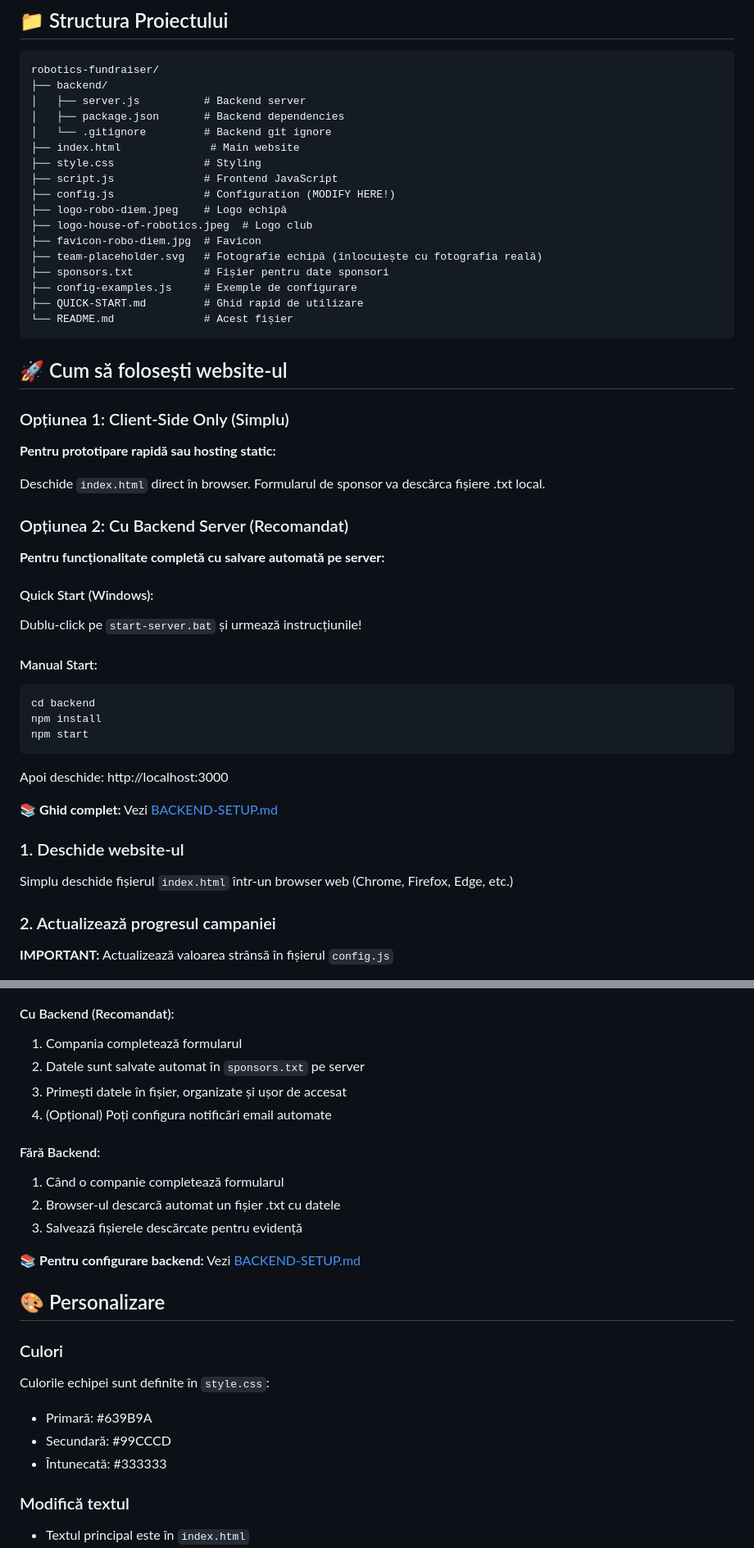
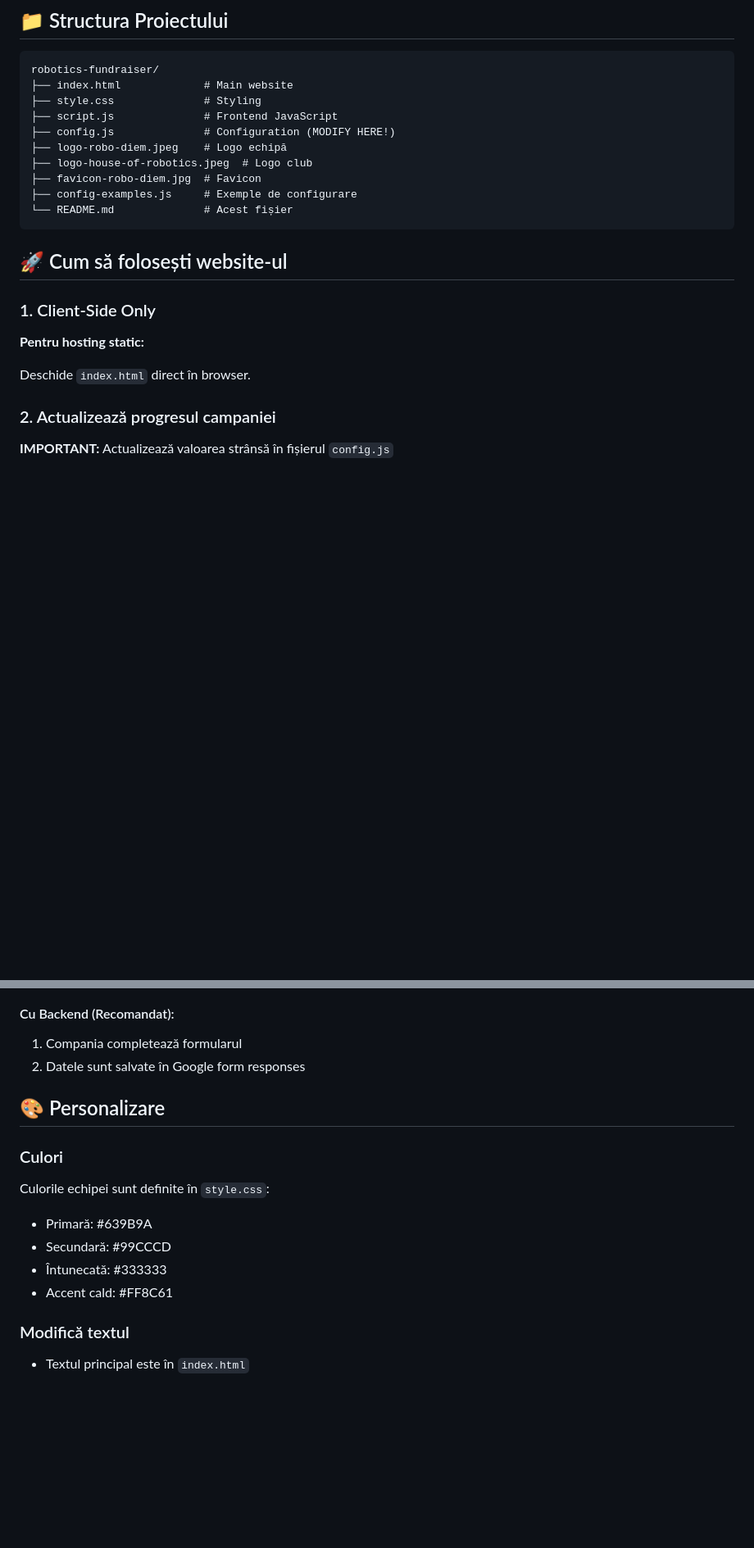
Before and after one commit to irinad/house-of-robotics, a Markdown page: README.md, 2 parts joined by grey strips. Shown at 82% size. Rendered like a GitHub page; blank space fills up the shorter version.

````diff
--- a/README.md
+++ b/README.md
@@ -6,53 +6,24 @@ Website pentru campania de fundraising a echipei robo DIEM pentru participarea l
 
 ```
 robotics-fundraiser/
-├── backend/
-│   ├── server.js          # Backend server
-│   ├── package.json       # Backend dependencies
-│   └── .gitignore         # Backend git ignore
-├── index.html              # Main website
+├── index.html             # Main website
 ├── style.css              # Styling
 ├── script.js              # Frontend JavaScript
 ├── config.js              # Configuration (MODIFY HERE!)
 ├── logo-robo-diem.jpeg    # Logo echipă
 ├── logo-house-of-robotics.jpeg  # Logo club
 ├── favicon-robo-diem.jpg  # Favicon
-├── team-placeholder.svg   # Fotografie echipă (înlocuiește cu fotografia reală)
-├── sponsors.txt           # Fișier pentru date sponsori
 ├── config-examples.js     # Exemple de configurare
-├── QUICK-START.md         # Ghid rapid de utilizare
 └── README.md              # Acest fișier
 ```
 
 ## 🚀 Cum să folosești website-ul
 
-### Opțiunea 1: Client-Side Only (Simplu)
+### 1. Client-Side Only
 
-**Pentru prototipare rapidă sau hosting static:**
+**Pentru hosting static:**
 
-Deschide `index.html` direct în browser. Formularul de sponsor va descărca fișiere .txt local.
-
-### Opțiunea 2: Cu Backend Server (Recomandat)
-
-**Pentru funcționalitate completă cu salvare automată pe server:**
-
-#### Quick Start (Windows):
-Dublu-click pe `start-server.bat` și urmează instrucțiunile!
-
-#### Manual Start:
-```powershell
-cd backend
-npm install
-npm start
-```
-
-Apoi deschide: http://localhost:3000
-
-📚 **Ghid complet:** Vezi [BACKEND-SETUP.md](BACKEND-SETUP.md)
-
-### 1. Deschide website-ul
-
-Simplu deschide fișierul `index.html` într-un browser web (Chrome, Firefox, Edge, etc.)
+Deschide `index.html` direct în browser.
 
 ### 2. Actualizează progresul campaniei
 
@@ -152,16 +114,8 @@ Când cineva apasă "Donează Acum" la donații individuale, va vedea detaliile
 
 #### Cu Backend (Recomandat):
 1. Compania completează formularul
-2. Datele sunt salvate automat în `sponsors.txt` pe server
-3. Primești datele în fișier, organizate și ușor de accesat
-4. (Opțional) Poți configura notificări email automate
+2. Datele sunt salvate în Google form responses
 
-#### Fără Backend:
-1. Când o companie completează formularul
-2. Browser-ul descarcă automat un fișier .txt cu datele
-3. Salvează fișierele descărcate pentru evidență
-
-📚 **Pentru configurare backend:** Vezi [BACKEND-SETUP.md](BACKEND-SETUP.md)
 
 ## 🎨 Personalizare
 
@@ -170,6 +124,7 @@ Culorile echipei sunt definite în `style.css`:
 - Primară: #639B9A
 - Secundară: #99CCCD
 - Întunecată: #333333
+- Accent cald: #FF8C61
 
 ### Modifică textul
 - Textul principal este în `index.html`
````
Also changed, not shown: other parts of README.md (+3 -13 lines).
